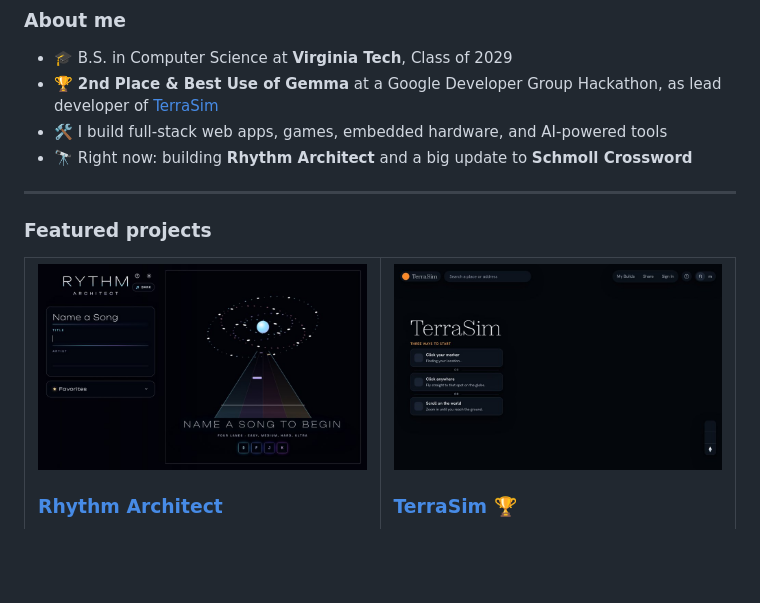
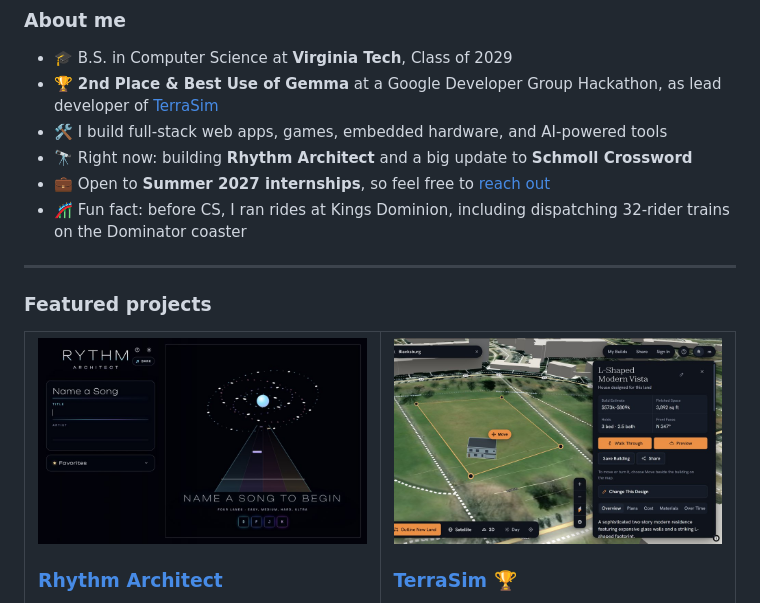
Before and after one commit to milesjdantonio/milesjdantonio, a Markdown page: README.md, the part around one of its changes. GitHub-like rendering; pictures changed too: assets/terrasim.jpg; blank space fills up the shorter version.

Commit message:
Add TerraSim screenshot, internship line, and fun fact
Co-Authored-By: Claude Opus 5.5 <noreply@anthropic.com>
Claude-Session: https://claude.ai/code/session_014CPWisnwcXGtRb3Tvd6ogE

```diff
--- a/README.md
+++ b/README.md
@@ -18,6 +18,8 @@
 - 🏆 **2nd Place & Best Use of Gemma** at a Google Developer Group Hackathon, as lead developer of [TerraSim](https://terrasim.house)
 - 🛠️ I build full-stack web apps, games, embedded hardware, and AI-powered tools
 - 🔭 Right now: building **Rhythm Architect** and a big update to **Schmoll Crossword**
+- 💼 Open to **Summer 2027 internships**, so feel free to [reach out](mailto:milesjdantonio@gmail.com)
+- 🎢 Fun fact: before CS, I ran rides at Kings Dominion, including dispatching 32-rider trains on the Dominator coaster
 
 ---
 
```
Also changed, not shown: other parts of README.md (+1 -1 lines).
